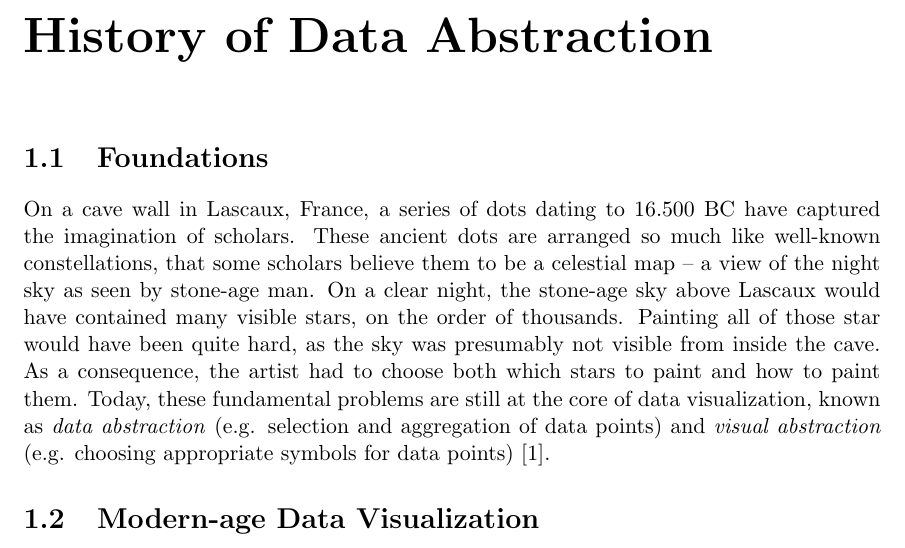
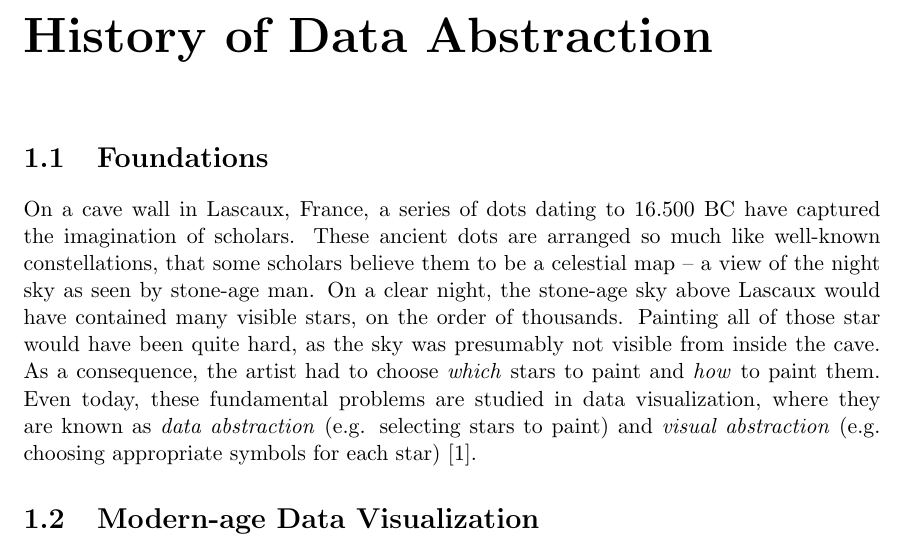
Before and after one commit to skipperkongen/phd-thesis, a LaTeX thesis (thesis.tex): part of page 4 of 12, cut so that both start at the same text. Compiled offline with pdfLaTeX.

Commit message:
no commit message

```diff
--- a/thesis.tex
+++ b/thesis.tex
@@ -21,7 +21,9 @@
 \chapter{History of Data Abstraction}
 
 \section{Foundations}
-On a cave wall in Lascaux, France, a series of dots dating to 16.500 BC have captured the imagination of scholars. These ancient dots are arranged so much like well-known constellations, that some scholars believe them to be a celestial map -- a view of the night sky as seen by stone-age man. On a clear night, the stone-age sky above Lascaux would have contained many visible stars, on the order of thousands. Painting all of those star would have been quite hard, as the sky was presumably not visible from inside the cave. As a consequence, the artist had to choose both which stars to paint and how to paint them. Today, these fundamental problems are still at the core of data visualization, known as \emph{data abstraction} (e.g. selection and aggregation of data points) and \emph{visual abstraction} (e.g. choosing appropriate symbols for data points)~\cite{stolte2003multiscale}.
+On a cave wall in Lascaux, France, a series of dots dating to 16.500 BC have captured the imagination of scholars. These ancient dots are arranged so much like well-known constellations, that some scholars believe them to be a celestial map -- a view of the night sky as seen by stone-age man. On a clear night, the stone-age sky above Lascaux would have contained many visible stars, on the order of thousands. Painting all of those star would have been quite hard, as the sky was presumably not visible from inside the cave. As a consequence, the artist had to choose \emph{which} stars to paint and \emph{how} to paint them. Even today, these fundamental problems are studied in data visualization, where they are known as \emph{data abstraction} (e.g. selecting stars to paint) and \emph{visual abstraction} (e.g. choosing appropriate symbols for each star)~\cite{stolte2003multiscale}.
+
+%Back when the earth was believed to be flat, assuming that Eratosthenes was not around to suggest otherwise,
 
 \section{Modern-age Data Visualization}
 
```
